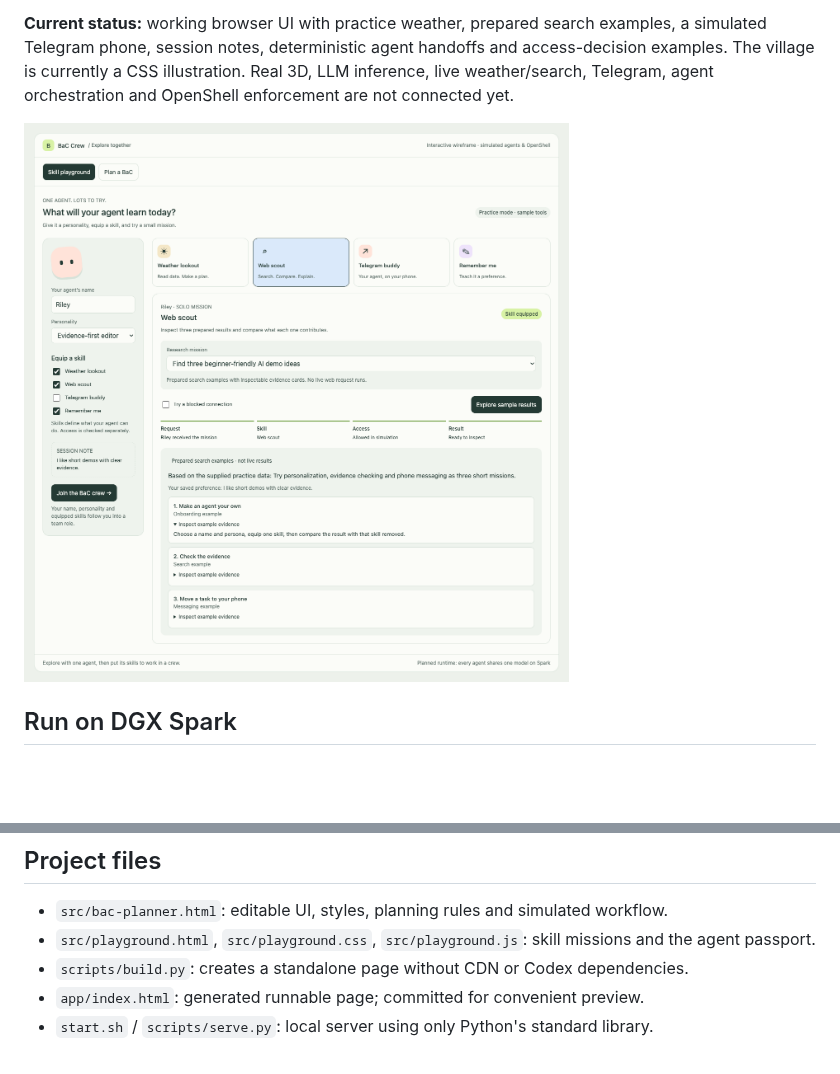
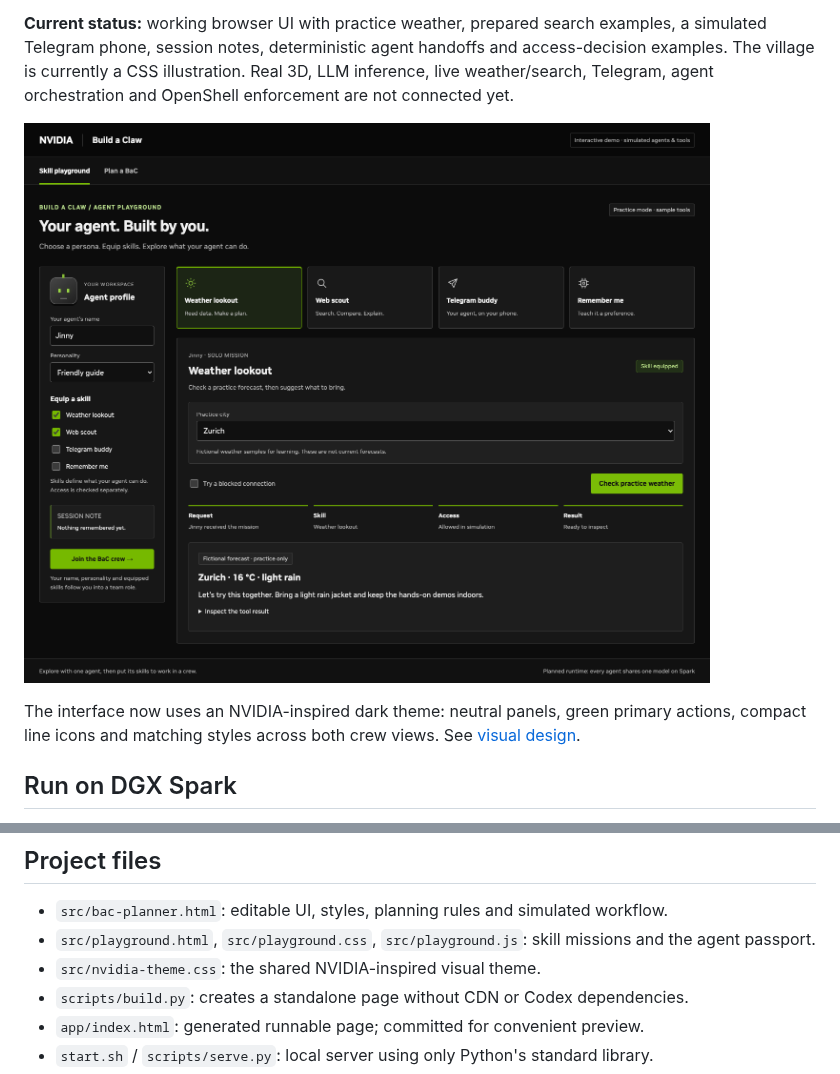
Before and after one commit to bacdemokr/ai-studio, a Markdown page: README.md, 2 parts joined by grey strips. Rendered like a GitHub page; pictures changed too: docs/playground.png; blank space fills up the shorter version.

Commit message:
Apply NVIDIA-inspired dark theme across agent and crew experiences

```diff
--- a/README.md
+++ b/README.md
@@ -5,6 +5,8 @@ An interactive agent playground: create a persona, try individual skills, then b
 **Current status:** working browser UI with practice weather, prepared search examples, a simulated Telegram phone, session notes, deterministic agent handoffs and access-decision examples. The village is currently a CSS illustration. Real 3D, LLM inference, live weather/search, Telegram, agent orchestration and OpenShell enforcement are not connected yet.
 
 ![Skill playground](docs/playground.png)
+
+The interface now uses an NVIDIA-inspired dark theme: neutral panels, green primary actions, compact line icons and matching styles across both crew views. See [visual design](docs/visual-design.md).
 
 ## Run on DGX Spark
 
@@ -72,6 +74,7 @@ Staff includes one presenter per station, one floor assistant per 40 attendees (
 
 - `src/bac-planner.html`: editable UI, styles, planning rules and simulated workflow.
 - `src/playground.html`, `src/playground.css`, `src/playground.js`: skill missions and the agent passport.
+- `src/nvidia-theme.css`: the shared NVIDIA-inspired visual theme.
 - `scripts/build.py`: creates a standalone page without CDN or Codex dependencies.
 - `app/index.html`: generated runnable page; committed for convenient preview.
 - `start.sh` / `scripts/serve.py`: local server using only Python's standard library.
```
Also changed, not shown: docs/visual-design.md (added, +31 -0 lines), docs/crew-village.png (added), docs/progress-board.png (added), 6 other files.
